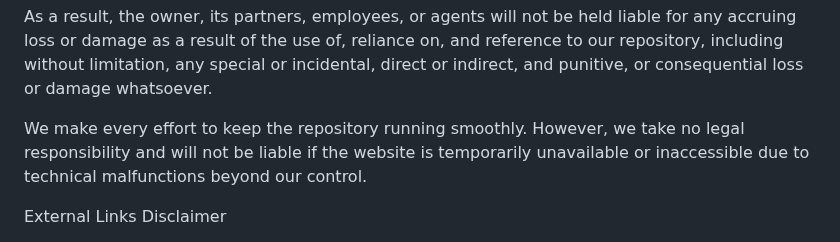
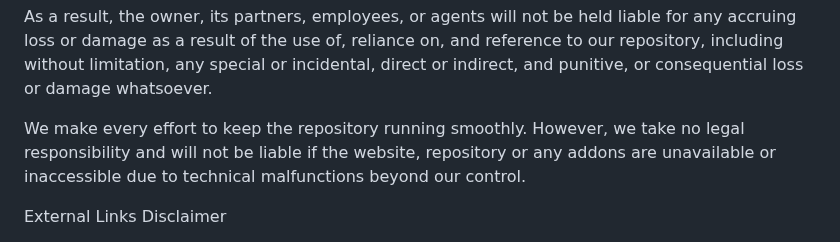
Before and after one commit to M-Borsch/MB-KODI, a Markdown page: README.md, the part around the change. Rendered like a GitHub page.

```diff
--- a/README.md
+++ b/README.md
@@ -37,7 +37,7 @@ All the information or content related to MB-Kodi is published in good faith and
 
 As a result, the owner, its partners, employees, or agents will not be held liable for any accruing loss or damage as a result of the use of, reliance on, and reference to our repository, including without limitation, any special or incidental, direct or indirect, and punitive, or consequential loss or damage whatsoever.
 
-We make every effort to keep the repository running smoothly. However, we take no legal responsibility and will not be liable if the website is temporarily unavailable or inaccessible due to technical malfunctions beyond our control.
+We make every effort to keep the repository running smoothly. However, we take no legal responsibility and will not be liable if the website, repository or any addons are unavailable or inaccessible due to technical malfunctions beyond our control.
 
 External Links Disclaimer
 
```
